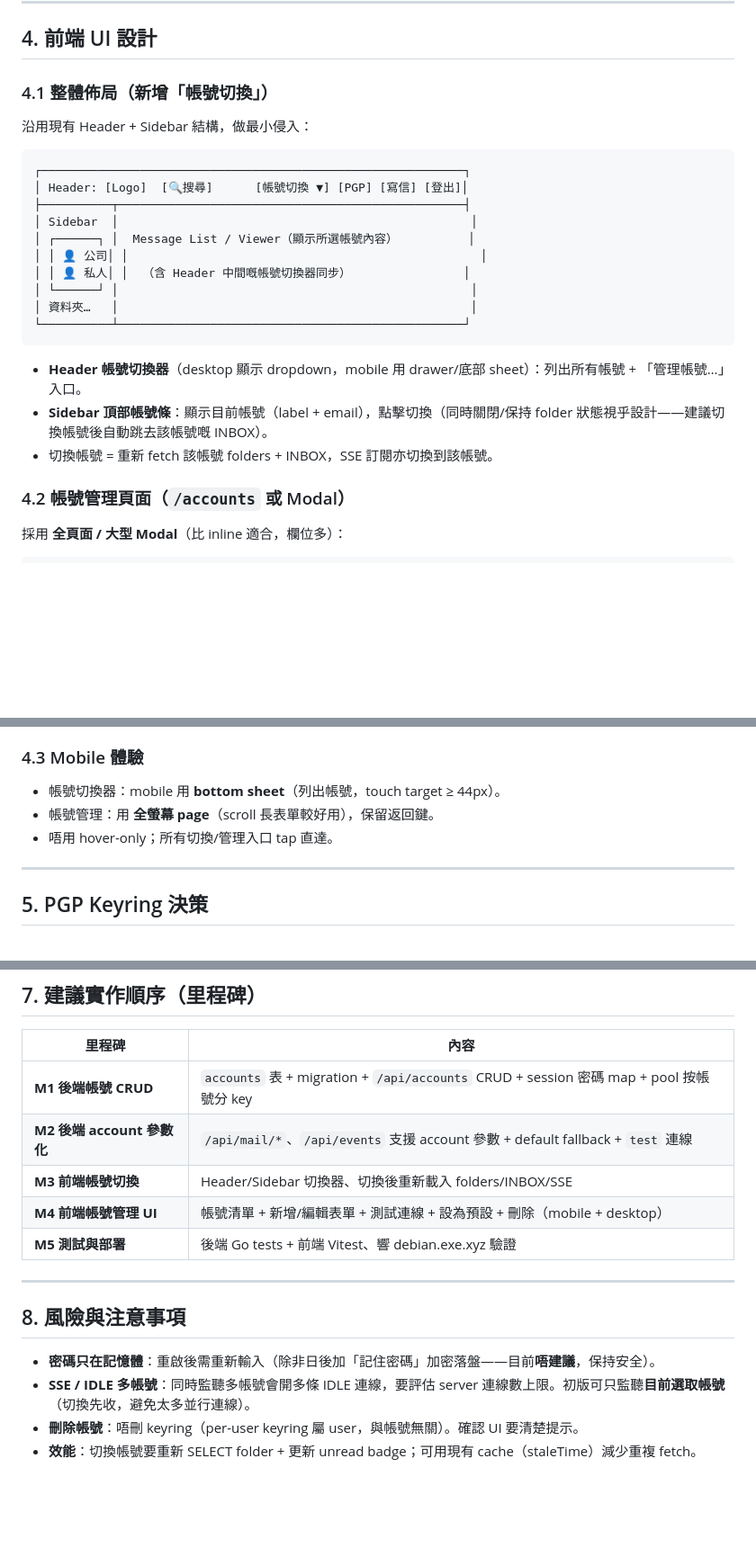
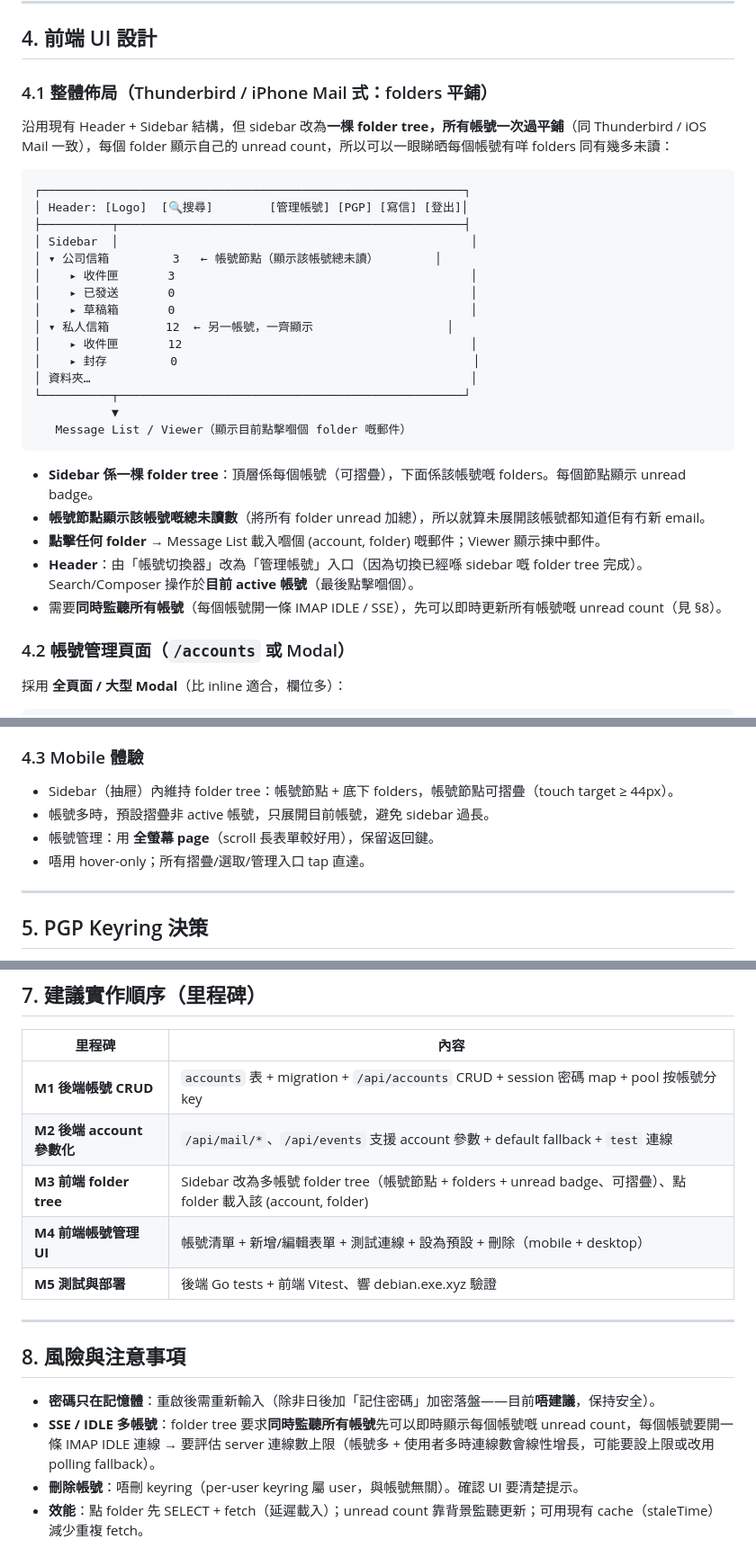
Before and after one commit to johnwmail/e2mail, a Markdown page: MultiAccounts.md, 3 parts joined by grey strips. Shown at 90% size. GitHub-like rendering; blank space fills up the shorter version.

Commit message:
docs: MultiAccounts — Thunderbird/iOS-Mail-style sidebar folder tree
Redesign §4 UI from a single-account view + account switcher to a
flat folder tree showing every account's folders and unread counts at
once (like Thunderbird / iPhone Mail). Account nodes show total unread;
all accounts are IDLE-monitored in the background. Update M3 and §8
(concurrency limits).

````diff
--- a/MultiAccounts.md
+++ b/MultiAccounts.md
@@ -86,26 +86,33 @@ CREATE INDEX idx_accounts_user ON accounts(user_email);
 
 ## 4. 前端 UI 設計
 
-### 4.1 整體佈局（新增「帳號切換」）
+### 4.1 整體佈局（Thunderbird / iPhone Mail 式：folders 平鋪）
 
-沿用現有 Header + Sidebar 結構，做最小侵入：
+沿用現有 Header + Sidebar 結構，但 sidebar 改為**一棵 folder tree，所有帳號一次過平鋪**（同 Thunderbird / iOS Mail 一致），每個 folder 顯示自己的 unread count，所以可以一眼睇晒每個帳號有咩 folders 同有幾多未讀：
 
 ```
 ┌────────────────────────────────────────────────────────────┐
-│ Header: [Logo]  [🔍搜尋]      [帳號切換 ▼] [PGP] [寫信] [登出]│
+│ Header: [Logo]  [🔍搜尋]        [管理帳號] [PGP] [寫信] [登出]│
 ├──────────┬─────────────────────────────────────────────────┤
 │ Sidebar  │                                                  │
-│ ┌──────┐ │  Message List / Viewer（顯示所選帳號內容）          │
-│ │ 👤 公司│ │                                                  │
-│ │ 👤 私人│ │  （含 Header 中間嘅帳號切換器同步）                │
-│ └──────┘ │                                                  │
-│ 資料夾…   │                                                  │
-└──────────┴─────────────────────────────────────────────────┘
+│ ▾ 公司信箱         3   ← 帳號節點（顯示該帳號總未讀）        │
+│    ▸ 收件匣       3                                          │
+│    ▸ 已發送       0                                          │
+│    ▸ 草稿箱       0                                          │
+│ ▾ 私人信箱        12  ← 另一帳號，一齊顯示                   │
+│    ▸ 收件匣       12                                         │
+│    ▸ 封存         0                                          │
+│ 資料夾…                                                      │
+└──────────┬─────────────────────────────────────────────────┘
+           ▼
+   Message List / Viewer（顯示目前點擊嗰個 folder 嘅郵件）
 ```
 
-- **Header 帳號切換器**（desktop 顯示 dropdown，mobile 用 drawer/底部 sheet）：列出所有帳號 + 「管理帳號…」入口。
-- **Sidebar 頂部帳號條**：顯示目前帳號（label + email），點擊切換（同時關閉/保持 folder 狀態視乎設計——建議切換帳號後自動跳去該帳號嘅 INBOX）。
-- 切換帳號 = 重新 fetch 該帳號 folders + INBOX，SSE 訂閱亦切換到該帳號。
+- **Sidebar 係一棵 folder tree**：頂層係每個帳號（可摺疊），下面係該帳號嘅 folders。每個節點顯示 unread badge。
+- **帳號節點顯示該帳號嘅總未讀數**（將所有 folder unread 加總），所以就算未展開該帳號都知道佢有冇新 email。
+- **點擊任何 folder** → Message List 載入嗰個 (account, folder) 嘅郵件；Viewer 顯示揀中郵件。
+- **Header**：由「帳號切換器」改為「管理帳號」入口（因為切換已經喺 sidebar 嘅 folder tree 完成）。Search/Composer 操作於**目前 active 帳號**（最後點擊嗰個）。
+- 需要**同時監聽所有帳號**（每個帳號開一條 IMAP IDLE / SSE），先可以即時更新所有帳號嘅 unread count（見 §8）。
 
 ### 4.2 帳號管理頁面（`/accounts` 或 Modal）
 
@@ -158,9 +165,10 @@ CREATE INDEX idx_accounts_user ON accounts(user_email);
 
 ### 4.3 Mobile 體驗
 
-- 帳號切換器：mobile 用 **bottom sheet**（列出帳號，touch target ≥ 44px）。
+- Sidebar（抽屜）內維持 folder tree：帳號節點 + 底下 folders，帳號節點可摺疊（touch target ≥ 44px）。
+- 帳號多時，預設摺疊非 active 帳號，只展開目前帳號，避免 sidebar 過長。
 - 帳號管理：用 **全螢幕 page**（scroll 長表單較好用），保留返回鍵。
-- 唔用 hover-only；所有切換/管理入口 tap 直達。
+- 唔用 hover-only；所有摺疊/選取/管理入口 tap 直達。
 
 ---
 
@@ -184,7 +192,7 @@ CREATE INDEX idx_accounts_user ON accounts(user_email);
 |--------|------|
 | **M1 後端帳號 CRUD** | `accounts` 表 + migration + `/api/accounts` CRUD + session 密碼 map + pool 按帳號分 key |
 | **M2 後端 account 參數化** | `/api/mail/*`、`/api/events` 支援 account 參數 + default fallback + `test` 連線 |
-| **M3 前端帳號切換** | Header/Sidebar 切換器、切換後重新載入 folders/INBOX/SSE |
+| **M3 前端 folder tree** | Sidebar 改為多帳號 folder tree（帳號節點 + folders + unread badge、可摺疊）、點 folder 載入該 (account, folder) |
 | **M4 前端帳號管理 UI** | 帳號清單 + 新增/編輯表單 + 測試連線 + 設為預設 + 刪除（mobile + desktop） |
 | **M5 測試與部署** | 後端 Go tests + 前端 Vitest、響 debian.exe.xyz 驗證 |
 
@@ -193,6 +201,6 @@ CREATE INDEX idx_accounts_user ON accounts(user_email);
 ## 8. 風險與注意事項
 
 - **密碼只在記憶體**：重啟後需重新輸入（除非日後加「記住密碼」加密落盤——目前**唔建議**，保持安全）。
-- **SSE / IDLE 多帳號**：同時監聽多帳號會開多條 IDLE 連線，要評估 server 連線數上限。初版可只監聽**目前選取帳號**（切換先收，避免太多並行連線）。
+- **SSE / IDLE 多帳號**：folder tree 要求**同時監聽所有帳號**先可以即時顯示每個帳號嘅 unread count，每個帳號要開一條 IMAP IDLE 連線 → 要評估 server 連線數上限（帳號多 + 使用者多時連線數會線性增長，可能要設上限或改用 polling fallback）。
 - **刪除帳號**：唔刪 keyring（per-user keyring 屬 user，與帳號無關）。確認 UI 要清楚提示。
-- **效能**：切換帳號要重新 SELECT folder + 更新 unread badge；可用現有 cache（staleTime）減少重複 fetch。
+- **效能**：點 folder 先 SELECT + fetch（延遲載入）；unread count 靠背景監聽更新；可用現有 cache（staleTime）減少重複 fetch。
````
